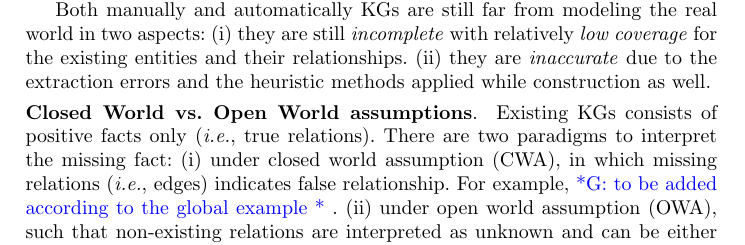
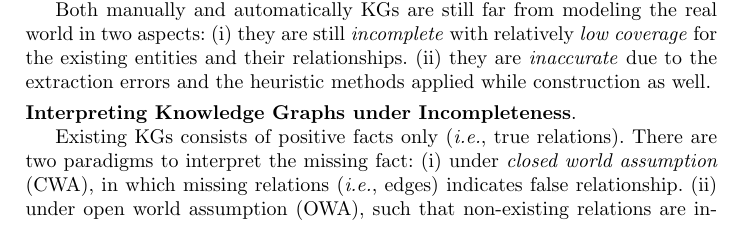
Before and after one commit to hovinhthinh/RW_2018_Rules_KG, a LaTeX thesis (main.tex, which reads sections/02_kgs.tex): part of page 4 of 21, cut so that both start at the same text. Compiled offline with pdfLaTeX.

Commit message:
edit KGs

```diff
--- a/sections/02_kgs.tex
+++ b/sections/02_kgs.tex
@@ -31,4 +31,6 @@ Both manually and automatically KGs are still far from modeling the real world i
 
 
 
-\leanparagraph{Closed World vs. Open World assumptions} Existing KGs consists of positive facts only (\ie true relations). There are two paradigms to interpret the missing fact: (i) under closed world assumption (CWA), in which missing relations (\ie edges) indicates false relationship. For example, \gad{to be added according to the global example}. (ii) under open world assumption (OWA), such that non-existing relations are interpreted as unknown and can be either true or false. Given the \textit{incompleteness} and \textit{inaccuracy} of the existing real life KGs, they are usually interpreted under OWA~\cite{Nickel2015ARO}.
+\leanparagraph{Interpreting Knowledge Graphs under Incompleteness}
+
+Existing KGs consists of positive facts only (\ie true relations). There are two paradigms to interpret the missing fact: (i) under \textit{closed world assumption} (CWA), in which missing relations (\ie edges) indicates false relationship. (ii) under open world assumption (OWA), such that non-existing relations are interpreted as unknown and can be either true or false. For example, in Figure~\cite{rdf}, the missing \textit{livesIn} link between \textit{Dave} and \textit{Chicago} would be interpreted as $\neg livesIn(dave, chicago)$ under CWA. However under OWA, no conclusion can be made. Given the \textit{incompleteness} and \textit{inaccuracy} of the existing real life KGs, they are usually interpreted under OWA~\cite{Nickel2015ARO}.
```
